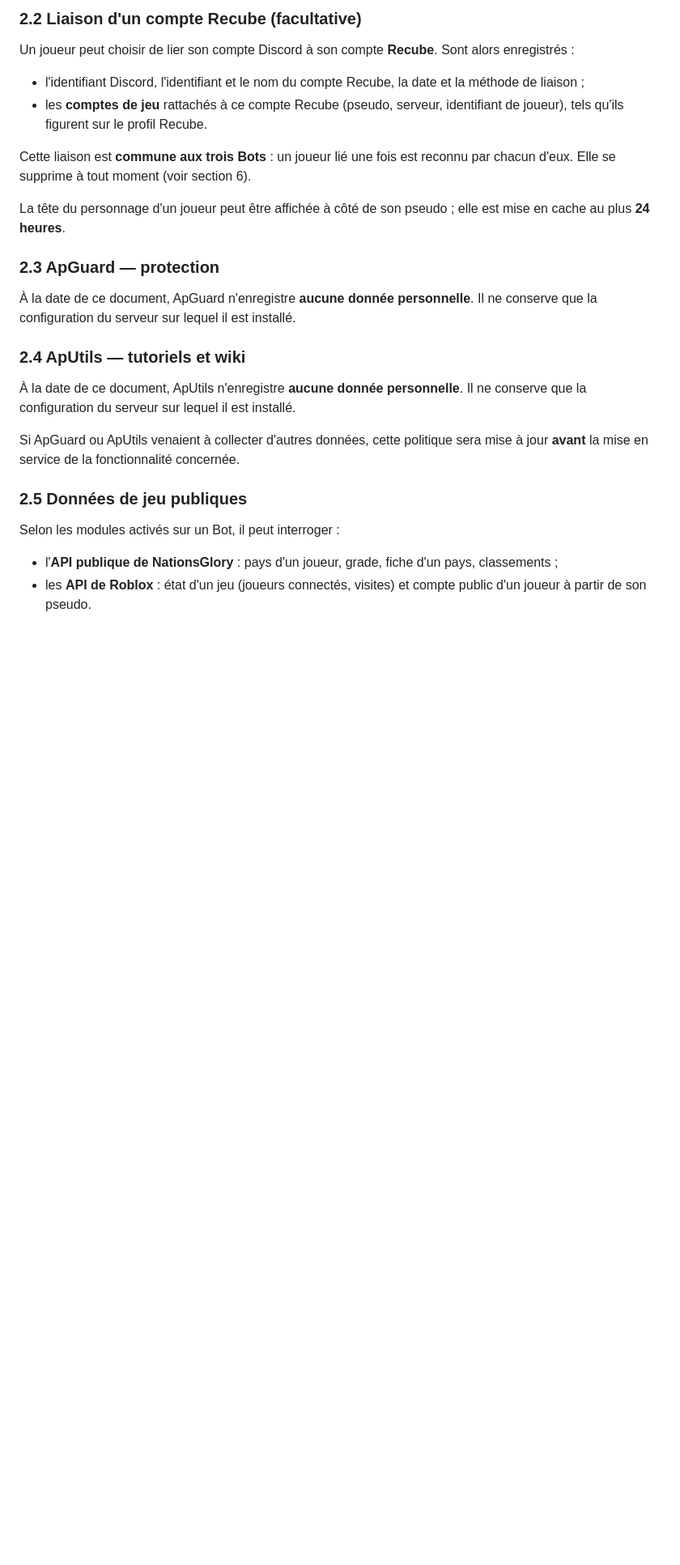
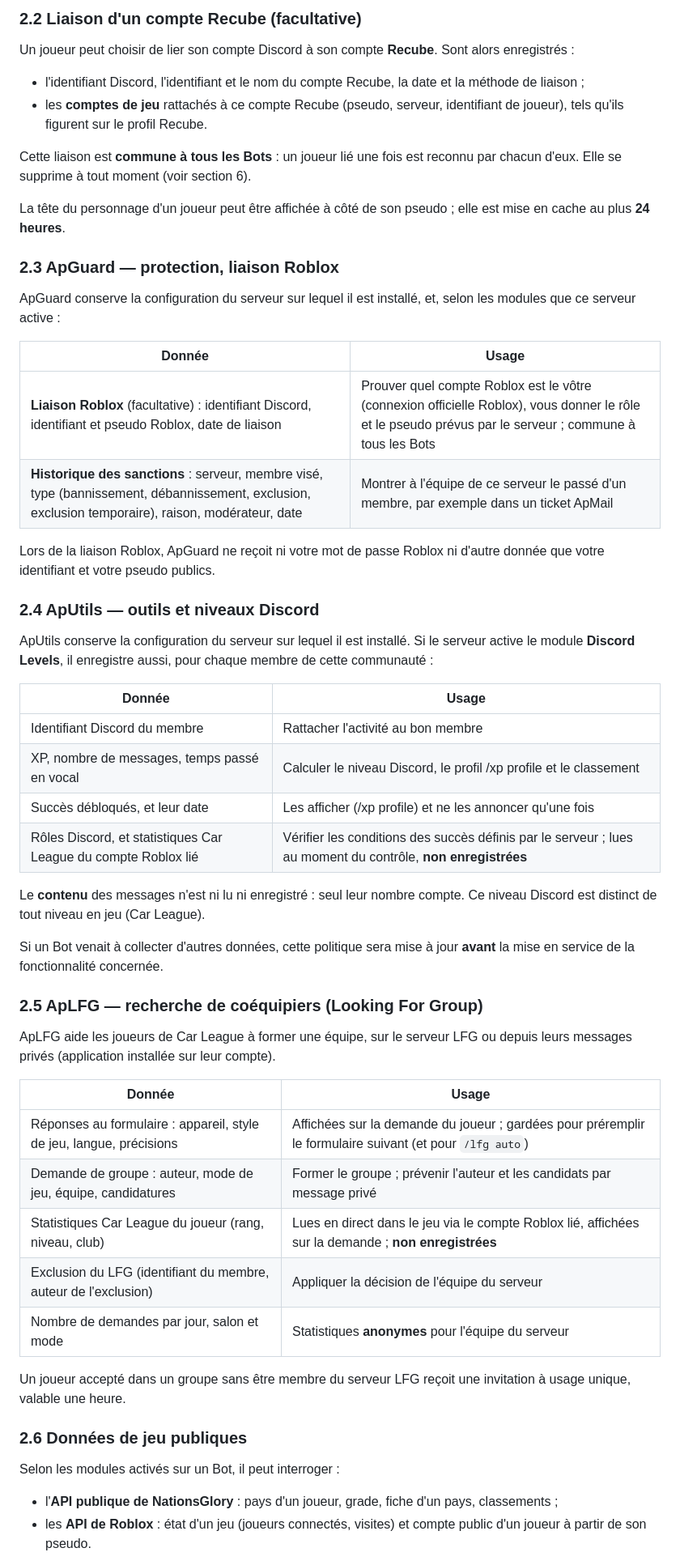
Before and after one commit to Eoozix/aparnstudios, a Markdown page: privacy-policy.md, the part around one of its changes. Shown at 81% size. Rendered like a GitHub page; blank space fills up the shorter version.

Commit message:
Conditions et confidentialité : ApLFG, Discord Levels, liaison Roblox
Ajout d'ApLFG (recherche de coéquipiers), des niveaux et succès Discord
d'ApUtils, et de ce qu'ApGuard garde (liaison Roblox, historique des
sanctions). Mise à jour du 26 octobre 2026.

Co-Authored-By: Claude Opus 5.5 <noreply@anthropic.com>

```diff
--- a/privacy-policy.md
+++ b/privacy-policy.md
@@ -59,26 +59,61 @@ alors enregistrés :
 - les **comptes de jeu** rattachés à ce compte Recube (pseudo, serveur,
   identifiant de joueur), tels qu'ils figurent sur le profil Recube.
 
-Cette liaison est **commune aux trois Bots** : un joueur lié une fois est reconnu
+Cette liaison est **commune à tous les Bots** : un joueur lié une fois est reconnu
 par chacun d'eux. Elle se supprime à tout moment (voir section 6).
 
 La tête du personnage d'un joueur peut être affichée à côté de son pseudo ; elle
 est mise en cache au plus **24 heures**.
 
-### 2.3 ApGuard — protection
+### 2.3 ApGuard — protection, liaison Roblox
 
-À la date de ce document, ApGuard n'enregistre **aucune donnée personnelle**. Il
-ne conserve que la configuration du serveur sur lequel il est installé.
+ApGuard conserve la configuration du serveur sur lequel il est installé, et,
+selon les modules que ce serveur active :
 
-### 2.4 ApUtils — tutoriels et wiki
+| Donnée | Usage |
+|---|---|
+| **Liaison Roblox** (facultative) : identifiant Discord, identifiant et pseudo Roblox, date de liaison | Prouver quel compte Roblox est le vôtre (connexion officielle Roblox), vous donner le rôle et le pseudo prévus par le serveur ; commune à tous les Bots |
+| **Historique des sanctions** : serveur, membre visé, type (bannissement, débannissement, exclusion, exclusion temporaire), raison, modérateur, date | Montrer à l'équipe de ce serveur le passé d'un membre, par exemple dans un ticket ApMail |
 
-À la date de ce document, ApUtils n'enregistre **aucune donnée personnelle**. Il
-ne conserve que la configuration du serveur sur lequel il est installé.
+Lors de la liaison Roblox, ApGuard ne reçoit ni votre mot de passe Roblox ni
+d'autre donnée que votre identifiant et votre pseudo publics.
 
-Si ApGuard ou ApUtils venaient à collecter d'autres données, cette politique
-sera mise à jour **avant** la mise en service de la fonctionnalité concernée.
+### 2.4 ApUtils — outils et niveaux Discord
 
-### 2.5 Données de jeu publiques
+ApUtils conserve la configuration du serveur sur lequel il est installé. Si le
+serveur active le module **Discord Levels**, il enregistre aussi, pour chaque
+membre de cette communauté :
+
+| Donnée | Usage |
+|---|---|
+| Identifiant Discord du membre | Rattacher l'activité au bon membre |
+| XP, nombre de messages, temps passé en vocal | Calculer le niveau Discord, le profil /xp profile et le classement |
+| Succès débloqués, et leur date | Les afficher (/xp profile) et ne les annoncer qu'une fois |
+| Rôles Discord, et statistiques Car League du compte Roblox lié | Vérifier les conditions des succès définis par le serveur ; lues au moment du contrôle, **non enregistrées** |
+
+Le **contenu** des messages n'est ni lu ni enregistré : seul leur nombre compte.
+Ce niveau Discord est distinct de tout niveau en jeu (Car League).
+
+Si un Bot venait à collecter d'autres données, cette politique sera mise à jour
+**avant** la mise en service de la fonctionnalité concernée.
+
+### 2.5 ApLFG — recherche de coéquipiers (Looking For Group)
+
+ApLFG aide les joueurs de Car League à former une équipe, sur le serveur LFG ou
+depuis leurs messages privés (application installée sur leur compte).
+
+| Donnée | Usage |
+|---|---|
+| Réponses au formulaire : appareil, style de jeu, langue, précisions | Affichées sur la demande du joueur ; gardées pour préremplir le formulaire suivant (et pour `/lfg auto`) |
+| Demande de groupe : auteur, mode de jeu, équipe, candidatures | Former le groupe ; prévenir l'auteur et les candidats par message privé |
+| Statistiques Car League du joueur (rang, niveau, club) | Lues en direct dans le jeu via le compte Roblox lié, affichées sur la demande ; **non enregistrées** |
+| Exclusion du LFG (identifiant du membre, auteur de l'exclusion) | Appliquer la décision de l'équipe du serveur |
+| Nombre de demandes par jour, salon et mode | Statistiques **anonymes** pour l'équipe du serveur |
+
+Un joueur accepté dans un groupe sans être membre du serveur LFG reçoit une
+invitation à usage unique, valable une heure.
+
+### 2.6 Données de jeu publiques
 
 Selon les modules activés sur un Bot, il peut interroger :
 
```
Also changed, not shown: other parts of privacy-policy.md (+14 -6 lines), terms-of-service.md (+5 -4 lines).
